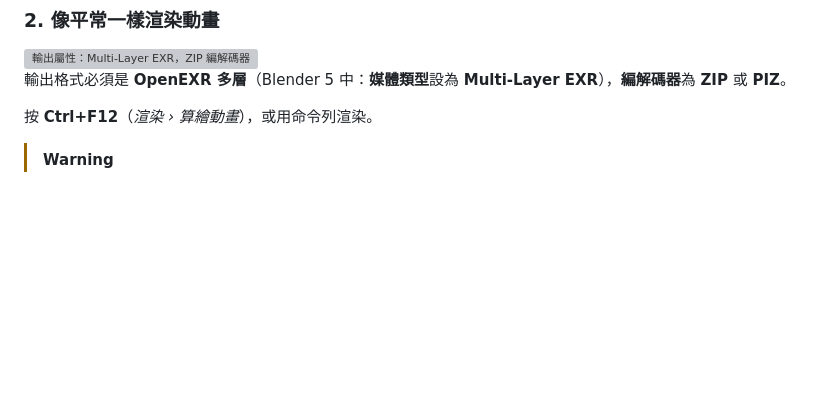
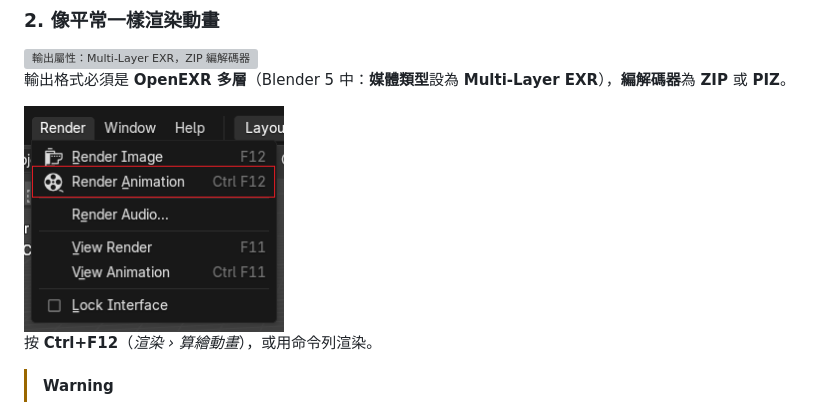
Before and after one commit to adamykchan/cryptoRay_blender, a Markdown page: README.zh-TW.md, the part around the change. GitHub-like rendering; pictures changed too: docs/images/menu_render_animation.png (added); blank space fills up the shorter version; grey boxes are pictures that could not be loaded.

```diff
--- a/README.zh-TW.md
+++ b/README.zh-TW.md
@@ -47,6 +47,8 @@
 <img src="docs/images/ui_output_exr.zh-TW.png" width="400" alt="輸出屬性：Multi-Layer EXR，ZIP 編解碼器">
 
 輸出格式必須是 **OpenEXR 多層**（Blender 5 中：**媒體類型**設為 **Multi-Layer EXR**），**編解碼器**為 **ZIP** 或 **PIZ**。
+
+<img src="docs/images/menu_render_animation.png" width="260" alt="渲染選單：算繪動畫 (Ctrl+F12)">
 
 按 **Ctrl+F12**（*渲染 › 算繪動畫*），或用命令列渲染。
 
```
Also changed, not shown: README.md (+2 -0 lines), README.zh-CN.md (+2 -0 lines).
